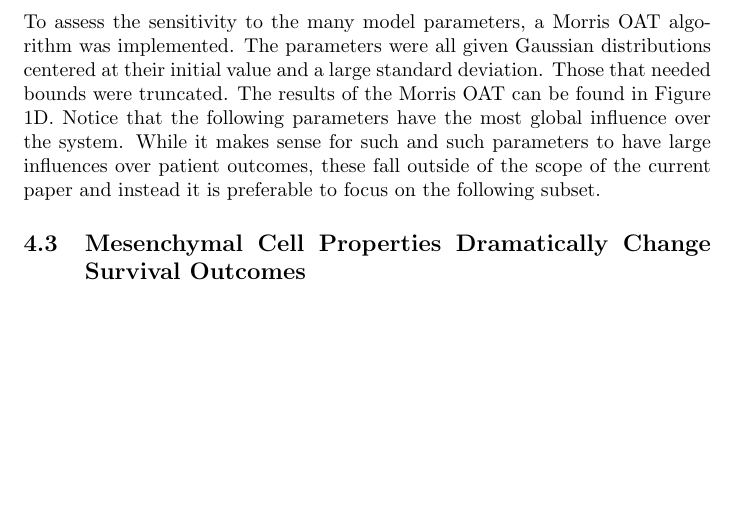
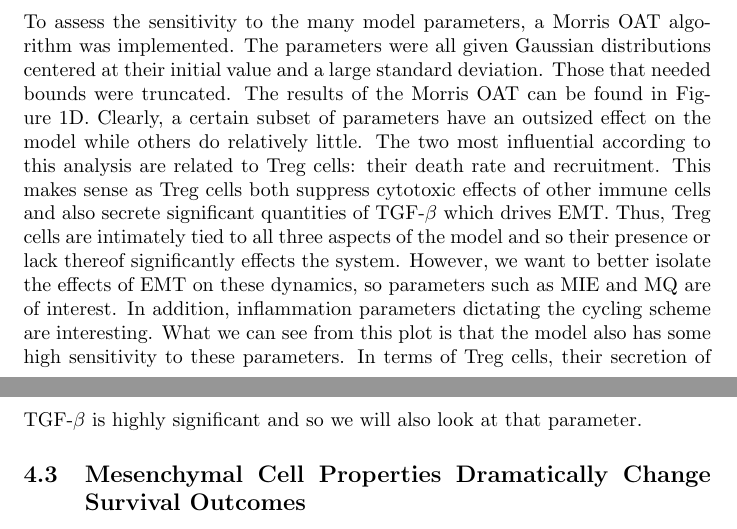
Before and after one commit to drbergman/Tumor-Immune-EMT, a LaTeX document (Paper/Paper.tex): part of page 10 of 15 before the commit and two parts of pages 10 and 11 of 15 after it, the two joined at a grey line, cut so that both start at the same text, the shorter picture padded with empty space. Compiled offline with pdfLaTeX.

Commit message:
Updated section 4.2
Fleshed out the analysis of the Morris OAT figure.

```diff
--- a/Paper/Paper.tex
+++ b/Paper/Paper.tex
@@ -319,8 +319,14 @@ To assess the sensitivity to the many model parameters, a Morris OAT algorithm w
 The parameters were all given Gaussian distributions centered at their initial value and a large standard deviation.
 Those that needed bounds were truncated.
 The results of the Morris OAT can be found in Figure \ref{fig:ModelIntro}D.
-Notice that the following parameters have the most global influence over the system.
-While it makes sense for such and such parameters to have large influences over patient outcomes, these fall outside of the scope of the current paper and instead it is preferable to focus on the following subset.
+Clearly, a certain subset of parameters have an outsized effect on the model while others do relatively little.
+The two most influential according to this analysis are related to Treg cells: their death rate and recruitment.
+This makes sense as Treg cells both suppress cytotoxic effects of other immune cells and also secrete significant quantities of TGF-$\beta$ which drives EMT.
+Thus, Treg cells are intimately tied to all three aspects of the model and so their presence or lack thereof significantly effects the system.
+However, we want to better isolate the effects of EMT on these dynamics, so parameters such as MIE and MQ are of interest.
+In addition, inflammation parameters dictating the cycling scheme are interesting.
+What we can see from this plot is that the model also has some high sensitivity to these parameters.
+In terms of Treg cells, their secretion of TGF-$\beta$ is highly significant and so we will also look at that parameter.
 
 \subsection{Mesenchymal Cell Properties Dramatically Change Survival Outcomes}\label{MesPars}
 The two quantities that change when a cell transitions to a mesenchymal state are its immune evasion and its increased quiescence, MIE and MQ, respectively.
```
Also changed, not shown: Paper/Paper.pdf, 3 other files.
